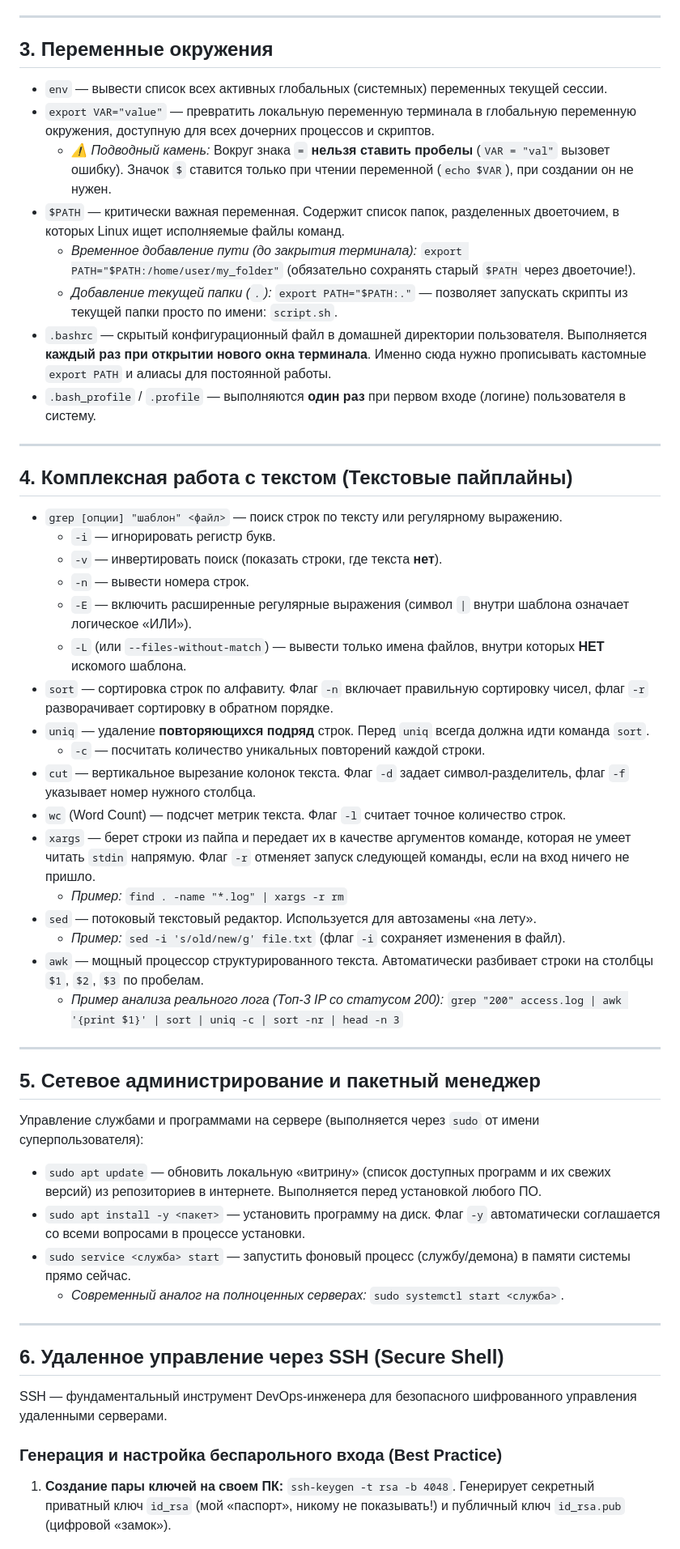
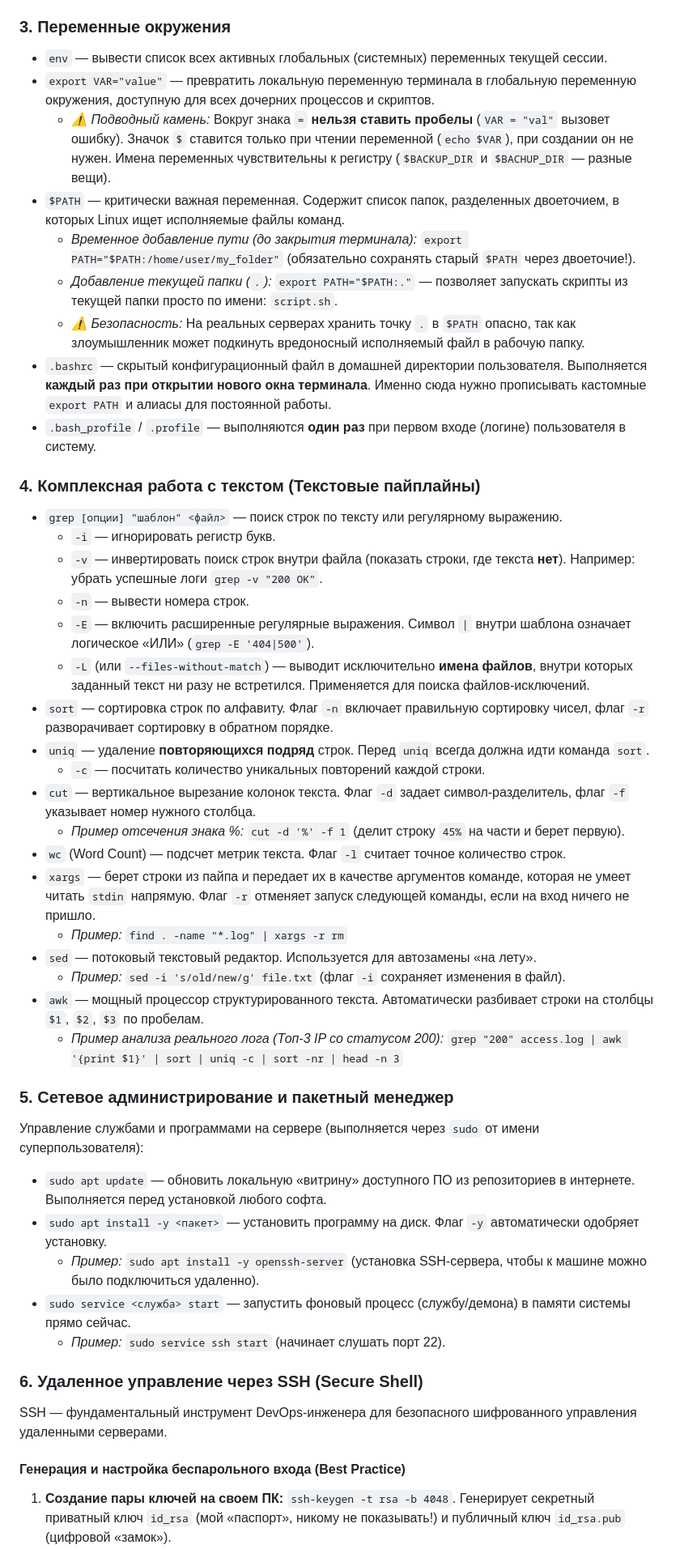
Before and after one commit to wertyjonio/develop-devOps, a Markdown page: linux_notes.md, the part around one of its changes. Shown at 81% size. Rendered like a GitHub page.

Commit message:
Last changes before start processes

```diff
--- a/linux_notes.md
+++ b/linux_notes.md
@@ -35,32 +51,28 @@
 *   `|` (Пайп / Конвейер) — передает `stdout` первой команды на `stdin` второй команды, позволяя строить цепочки обработки.
 
----
-
-## 3. Переменные окружения
-
+### 3. Переменные окружения
 *   `env` — вывести список всех активных глобальных (системных) переменных текущей сессии.
 *   `export VAR="value"` — превратить локальную переменную терминала в глобальную переменную окружения, доступную для всех дочерних процессов и скриптов.
-    *   *⚠️ Подводный камень:* Вокруг знака `=` **нельзя ставить пробелы** (`VAR = "val"` вызовет ошибку). Значок `$` ставится только при чтении переменной (`echo $VAR`), при создании он не нужен.
+    *   *⚠️ Подводный камень:* Вокруг знака `=` **нельзя ставить пробелы** (`VAR = "val"` вызовет ошибку). Значок `$` ставится только при чтении переменной (`echo $VAR`), при создании он не нужен. Имена переменных чувствительны к регистру (`$BACKUP_DIR` и `$BACHUP_DIR` — разные вещи).
 *   `$PATH` — критически важная переменная. Содержит список папок, разделенных двоеточием, в которых Linux ищет исполняемые файлы команд.
     *   *Временное добавление пути (до закрытия терминала):* `export PATH="$PATH:/home/user/my_folder"` (обязательно сохранять старый `$PATH` через двоеточие!).
     *   *Добавление текущей папки (`.`):* `export PATH="$PATH:."` — позволяет запускать скрипты из текущей папки просто по имени: `script.sh`.
+    *   *⚠️ Безопасность:* На реальных серверах хранить точку `.` в `$PATH` опасно, так как злоумышленник может подкинуть вредоносный исполняемый файл в рабочую папку.
 *   `.bashrc` — скрытый конфигурационный файл в домашней директории пользователя. Выполняется **каждый раз при открытии нового окна терминала**. Именно сюда нужно прописывать кастомные `export PATH` и алиасы для постоянной работы.
 *   `.bash_profile` / `.profile` — выполняются **один раз** при первом входе (логине) пользователя в систему.
 
----
-
-## 4. Комплексная работа с текстом (Текстовые пайплайны)
-
+### 4. Комплексная работа с текстом (Текстовые пайплайны)
 *   `grep [опции] "шаблон" <файл>` — поиск строк по тексту или регулярному выражению.
     *   `-i` — игнорировать регистр букв.
-    *   `-v` — инвертировать поиск (показать строки, где текста **нет**).
+    *   `-v` — инвертировать поиск строк внутри файла (показать строки, где текста **нет**). Например: убрать успешные логи `grep -v "200 OK"`.
     *   `-n` — вывести номера строк.
-    *   `-E` — включить расширенные регулярные выражения (символ `|` внутри шаблона означает логическое «ИЛИ»).
-    *   `-L` (или `--files-without-match`) — вывести только имена файлов, внутри которых **НЕТ** искомого шаблона.
+    *   `-E` — включить расширенные регулярные выражения. Символ `|` внутри шаблона означает логическое «ИЛИ» (`grep -E '404|500'`).
+    *   `-L` (или `--files-without-match`) — выводит исключительно **имена файлов**, внутри которых заданный текст ни разу не встретился. Применяется для поиска файлов-исключений.
 *   `sort` — сортировка строк по алфавиту. Флаг `-n` включает правильную сортировку чисел, флаг `-r` разворачивает сортировку в обратном порядке.
 *   `uniq` — удаление **повторяющихся подряд** строк. Перед `uniq` всегда должна идти команда `sort`.
     *   `-c` — посчитать количество уникальных повторений каждой строки.
 *   `cut` — вертикальное вырезание колонок текста. Флаг `-d` задает символ-разделитель, флаг `-f` указывает номер нужного столбца.
+    *   *Пример отсечения знака %:* `cut -d '%' -f 1` (делит строку `45%` на части и берет первую).
 *   `wc` (Word Count) — подсчет метрик текста. Флаг `-l` считает точное количество строк.
 *   `xargs` — берет строки из пайпа и передает их в качестве аргументов команде, которая не умеет читать `stdin` напрямую. Флаг `-r` отменяет запуск следующей команды, если на вход ничего не пришло.
     *   *Пример:* `find . -name "*.log" | xargs -r rm`
@@ -70,23 +82,18 @@
     *   *Пример анализа реального лога (Топ-3 IP со статусом 200):*
         `grep "200" access.log | awk '{print $1}' | sort | uniq -c | sort -nr | head -n 3`
 
----
+### 5. Сетевое администрирование и пакетный менеджер
+Управление службами и программами на сервере (выполняется через `sudo` от имени суперпользователя):
+*   `sudo apt update` — обновить локальную «витрину» доступного ПО из репозиториев в интернете. Выполняется перед установкой любого софта.
+*   `sudo apt install -y <пакет>` — установить программу на диск. Флаг `-y` автоматически одобряет установку.
+    *   *Пример:* `sudo apt install -y openssh-server` (установка SSH-сервера, чтобы к машине можно было подключиться удаленно).
+*   `sudo service <служба> start` — запустить фоновый процесс (службу/демона) в памяти системы прямо сейчас.
+    *   *Пример:* `sudo service ssh start` (начинает слушать порт 22).
 
-## 5. Сетевое администрирование и пакетный менеджер
-
-Управление службами и программами на сервере (выполняется через `sudo` от имени суперпользователя):
-*   `sudo apt update` — обновить локальную «витрину» (список доступных программ и их свежих версий) из репозиториев в интернете. Выполняется перед установкой любого ПО.
-*   `sudo apt install -y <пакет>` — установить программу на диск. Флаг `-y` автоматически соглашается со всеми вопросами в процессе установки.
-*   `sudo service <служба> start` — запустить фоновый процесс (службу/демона) в памяти системы прямо сейчас.
-    *   *Современный аналог на полноценных серверах:* `sudo systemctl start <служба>`.
-
----
-
-## 6. Удаленное управление через SSH (Secure Shell)
-
+### 6. Удаленное управление через SSH (Secure Shell)
 SSH — фундаментальный инструмент DevOps-инженера для безопасного шифрованного управления удаленными серверами.
 
-### Генерация и настройка беспарольного входа (Best Practice)
+#### Генерация и настройка беспарольного входа (Best Practice)
 1.  **Создание пары ключей на своем ПК:** `ssh-keygen -t rsa -b 4048`.
     Генерирует секретный приватный ключ `id_rsa` (мой «паспорт», никому не показывать!) и публичный ключ `id_rsa.pub` (цифровой «замок»).
 2.  **Привязка к серверу:** `ssh-copy-id user@remote_ip`.
```
Also changed, not shown: other parts of linux_notes.md (+31 -14 lines).
